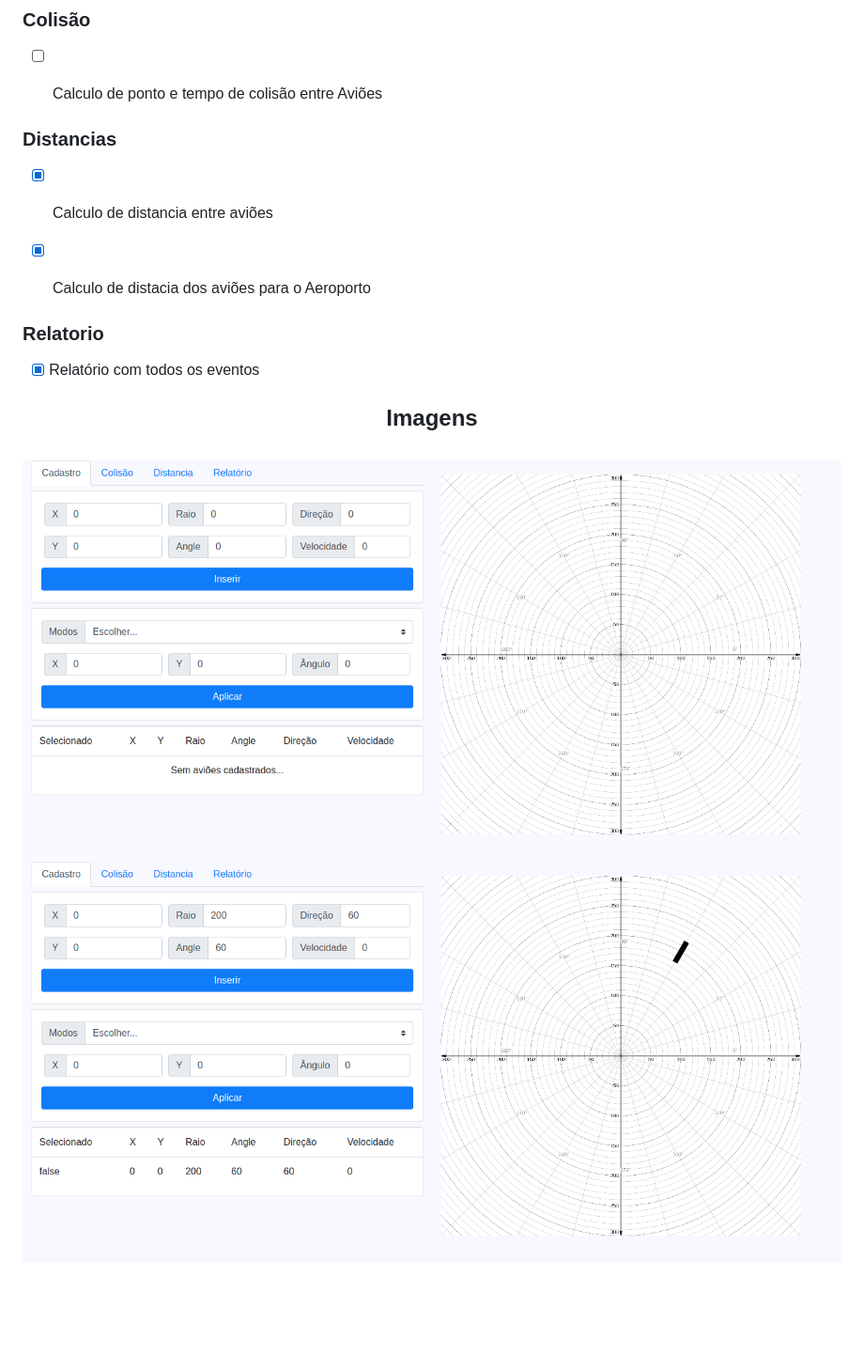
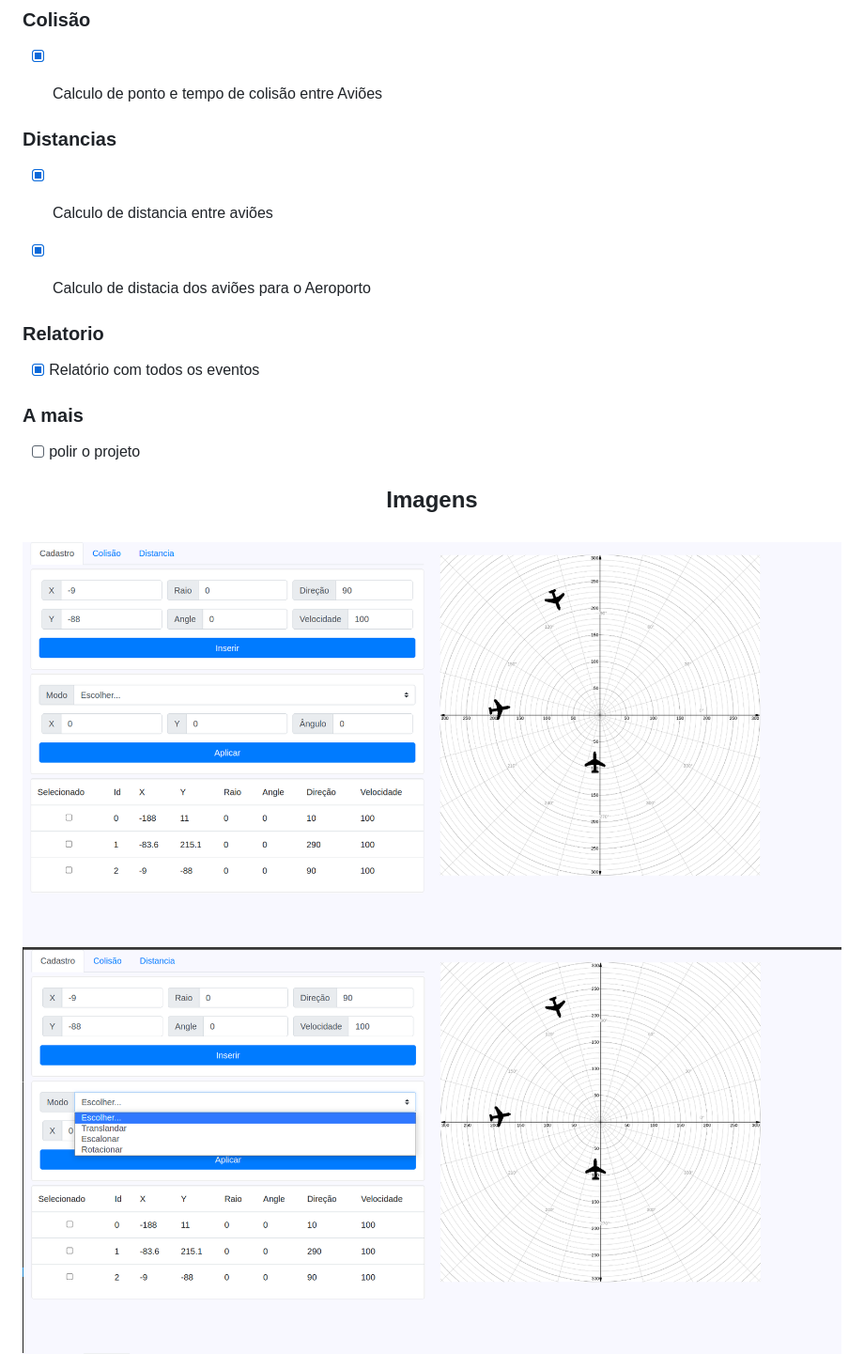
Before and after one commit to Crionigy/trabalhoCompGraf, a Markdown page: README.md, the part around the change printed below. Shown: that part at 94% size. Rendered like a GitHub page; pictures changed too: .github/1.png, .github/2.png, .github/3.png (added); blank space fills up the shorter version.

```diff
--- a/README.md
+++ b/README.md
@@ -39,7 +39,7 @@ Trabalho desenvolvido para a materia de Computação Grafica da UNESC
 
 ### Colisão
 
-- [ ] Calculo de ponto e tempo de colisão entre Aviões
+- [x] Calculo de ponto e tempo de colisão entre Aviões
 
 
 ### Distancias
@@ -52,6 +52,10 @@ Trabalho desenvolvido para a materia de Computação Grafica da UNESC
 
 - [x] Relatório com todos os eventos
 
+### A mais
+
+- [ ] polir o projeto
+
 <h2 align="center">Imagens</div><br><br>
 
 ![1](.github/1.png)
```
Also changed, not shown: other parts of README.md (+2 -0 lines), .github/4.png (added), 4 other files.
